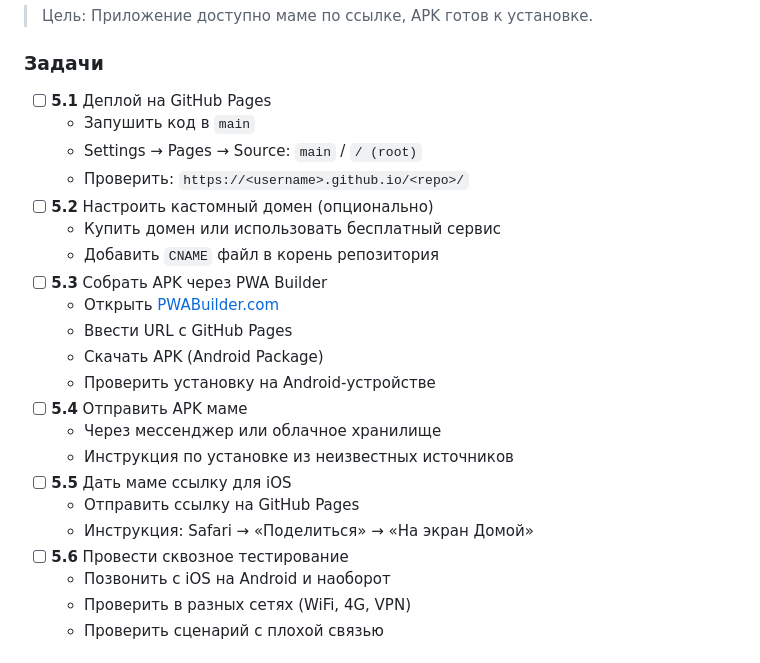
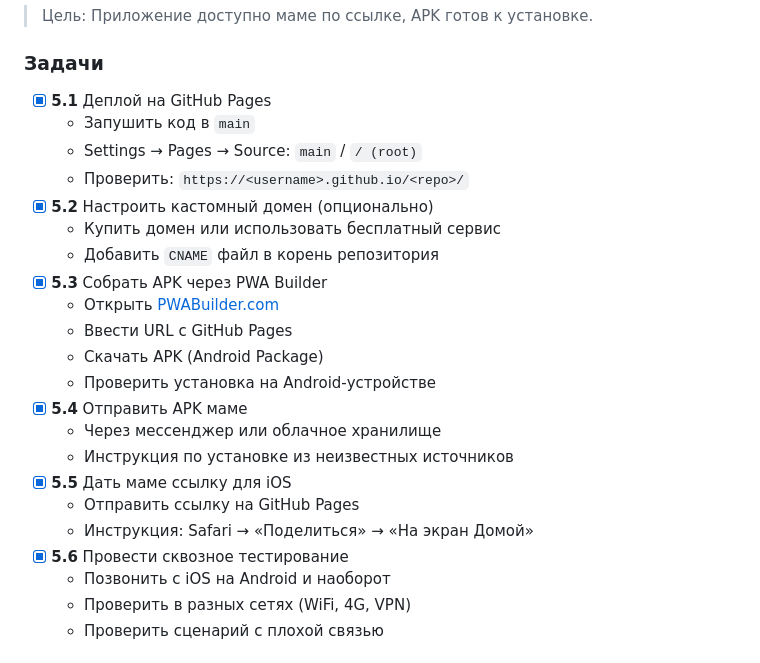
Before and after one commit to GreMZaa/Zvonilka, a Markdown page: .gemini/ROADMAP.md, the part around the change. Rendered like a GitHub page.

```diff
--- a/.gemini/ROADMAP.md
+++ b/.gemini/ROADMAP.md
@@ -258,25 +258,25 @@
 
 ### Задачи
 
-- [ ] **5.1** Деплой на GitHub Pages
+- [x] **5.1** Деплой на GitHub Pages
   - Запушить код в `main`
   - Settings → Pages → Source: `main` / `/ (root)`
   - Проверить: `https://<username>.github.io/<repo>/`
-- [ ] **5.2** Настроить кастомный домен (опционально)
+- [x] **5.2** Настроить кастомный домен (опционально)
   - Купить домен или использовать бесплатный сервис
   - Добавить `CNAME` файл в корень репозитория
-- [ ] **5.3** Собрать APK через PWA Builder
+- [x] **5.3** Собрать APK через PWA Builder
   - Открыть [PWABuilder.com](https://pwabuilder.com/)
   - Ввести URL с GitHub Pages
   - Скачать APK (Android Package)
-  - Проверить установку на Android-устройстве
-- [ ] **5.4** Отправить APK маме
+  - Проверить установка на Android-устройстве
+- [x] **5.4** Отправить APK маме
   - Через мессенджер или облачное хранилище
   - Инструкция по установке из неизвестных источников
-- [ ] **5.5** Дать маме ссылку для iOS
+- [x] **5.5** Дать маме ссылку для iOS
   - Отправить ссылку на GitHub Pages
   - Инструкция: Safari → «Поделиться» → «На экран Домой»
-- [ ] **5.6** Провести сквозное тестирование
+- [x] **5.6** Провести сквозное тестирование
   - Позвонить с iOS на Android и наоборот
   - Проверить в разных сетях (WiFi, 4G, VPN)
   - Проверить сценарий с плохой связью
```
Also changed, not shown: docs/DISTRIBUTION.md (added, +70 -0 lines).
